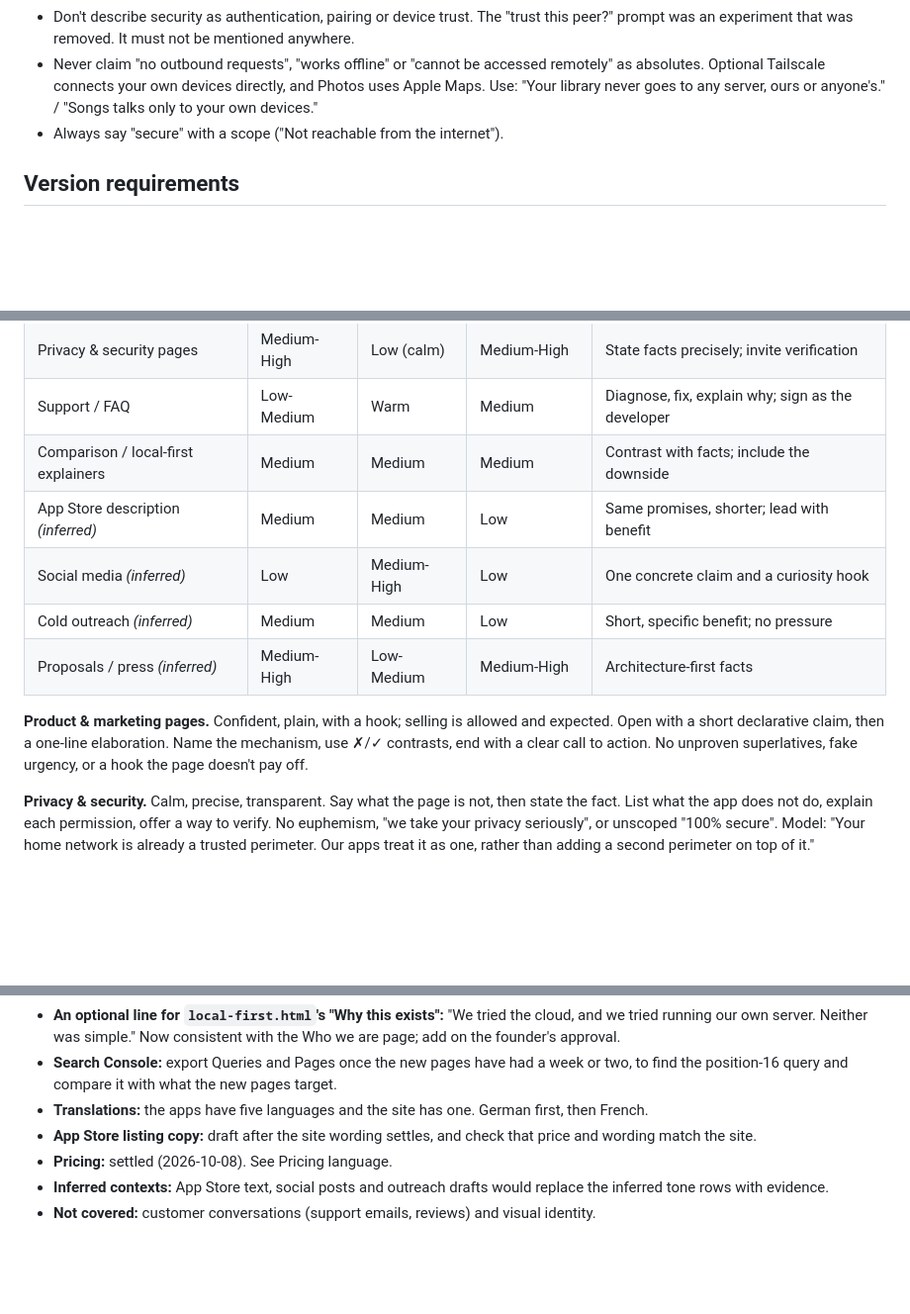
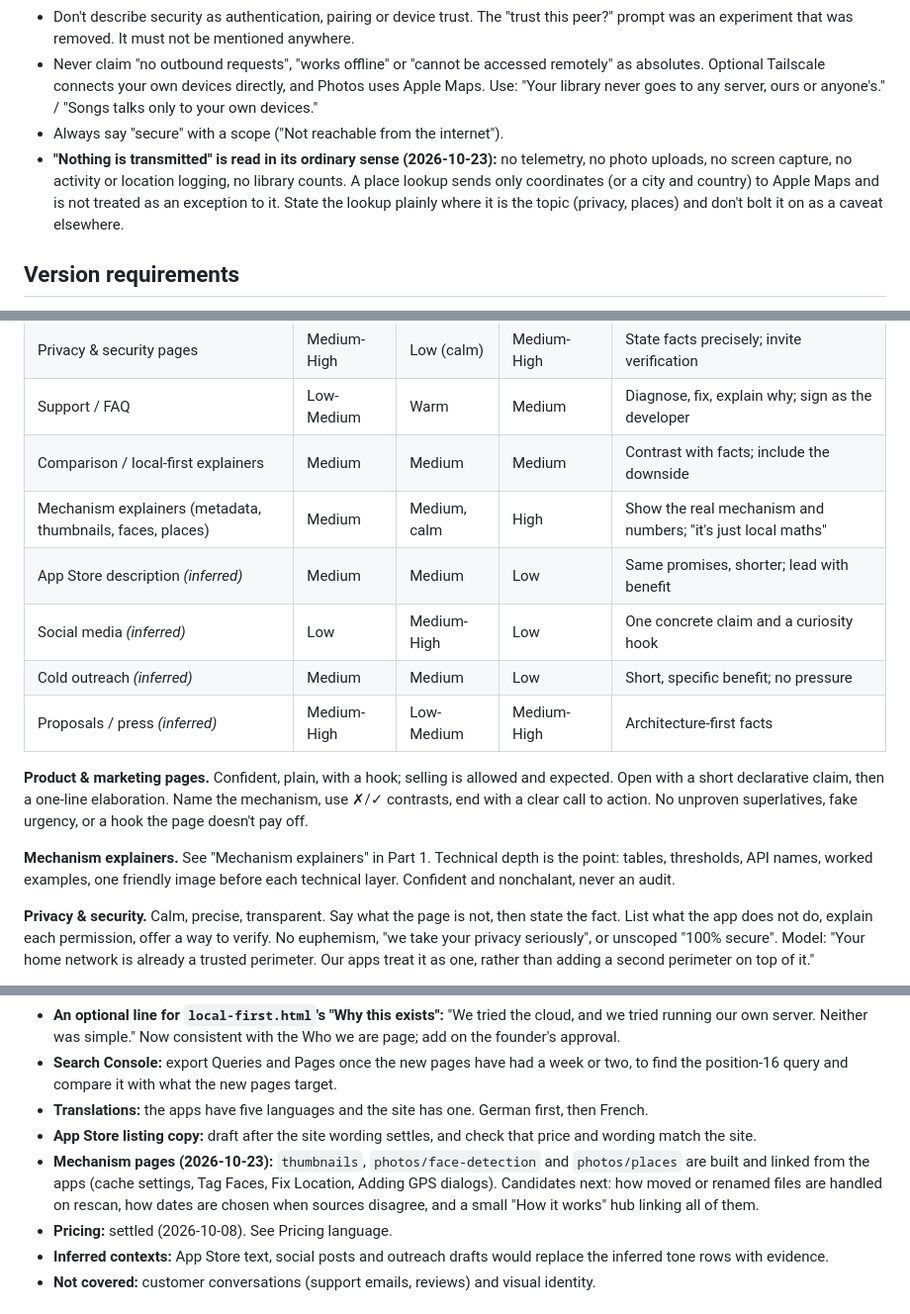
Before and after one commit to raduzaharia-medium/raza-software-website, a Markdown page: .claude/brand-voice-guidelines.md, 3 parts joined by grey strips. Shown at 99% size. Drawn GitHub-style; blank space fills up the shorter version.

```diff
--- a/.claude/brand-voice-guidelines.md
+++ b/.claude/brand-voice-guidelines.md
@@ -133,6 +142,7 @@ Voice is constant across all content.
 - Don't describe security as authentication, pairing or device trust. The "trust this peer?" prompt was an experiment that was removed. It must not be mentioned anywhere.
 - Never claim "no outbound requests", "works offline" or "cannot be accessed remotely" as absolutes. Optional Tailscale connects your own devices directly, and Photos uses Apple Maps. Use: "Your library never goes to any server, ours or anyone's." / "Songs talks only to your own devices."
 - Always say "secure" with a scope ("Not reachable from the internet").
+- **"Nothing is transmitted" is read in its ordinary sense (2026-10-23):** no telemetry, no photo uploads, no screen capture, no activity or location logging, no library counts. A place lookup sends only coordinates (or a city and country) to Apple Maps and is not treated as an exception to it. State the lookup plainly where it is the topic (privacy, places) and don't bolt it on as a caveat elsewhere.
 
 ## Version requirements
 The apps need macOS 26 and iOS 26 or later, because they use APIs Apple only made available in those versions. Say it near download buttons, explain why once, plainly, and tell people how to check their version. Never leave it for the App Store to reveal.
@@ -198,12 +212,15 @@ Voice is constant. Tone flexes by context. Website contexts are evidenced; other
 | Privacy & security pages | Medium-High | Low (calm) | Medium-High | State facts precisely; invite verification |
 | Support / FAQ | Low-Medium | Warm | Medium | Diagnose, fix, explain why; sign as the developer |
 | Comparison / local-first explainers | Medium | Medium | Medium | Contrast with facts; include the downside |
+| Mechanism explainers (metadata, thumbnails, faces, places) | Medium | Medium, calm | High | Show the real mechanism and numbers; "it's just local maths" |
 | App Store description *(inferred)* | Medium | Medium | Low | Same promises, shorter; lead with benefit |
 | Social media *(inferred)* | Low | Medium-High | Low | One concrete claim and a curiosity hook |
 | Cold outreach *(inferred)* | Medium | Medium | Low | Short, specific benefit; no pressure |
 | Proposals / press *(inferred)* | Medium-High | Low-Medium | Medium-High | Architecture-first facts |
 
 **Product & marketing pages.** Confident, plain, with a hook; selling is allowed and expected. Open with a short declarative claim, then a one-line elaboration. Name the mechanism, use ✗/✓ contrasts, end with a clear call to action. No unproven superlatives, fake urgency, or a hook the page doesn't pay off.
+
+**Mechanism explainers.** See "Mechanism explainers" in Part 1. Technical depth is the point: tables, thresholds, API names, worked examples, one friendly image before each technical layer. Confident and nonchalant, never an audit.
 
 **Privacy & security.** Calm, precise, transparent. Say what the page is not, then state the fact. List what the app does not do, explain each permission, offer a way to verify. No euphemism, "we take your privacy seriously", or unscoped "100% secure". Model: "Your home network is already a trusted perimeter. Our apps treat it as one, rather than adding a second perimeter on top of it."
 
@@ -286,6 +303,7 @@ Pages built for discoverability, because search results for the household questi
 - **Search Console:** export Queries and Pages once the new pages have had a week or two, to find the position-16 query and compare it with what the new pages target.
 - **Translations:** the apps have five languages and the site has one. German first, then French.
 - **App Store listing copy:** draft after the site wording settles, and check that price and wording match the site.
+- **Mechanism pages (2026-10-23):** `thumbnails`, `photos/face-detection` and `photos/places` are built and linked from the apps (cache settings, Tag Faces, Fix Location, Adding GPS dialogs). Candidates next: how moved or renamed files are handled on rescan, how dates are chosen when sources disagree, and a small "How it works" hub linking all of them.
 - **Pricing:** settled (2026-10-08). See Pricing language.
 - **Inferred contexts:** App Store text, social posts and outreach drafts would replace the inferred tone rows with evidence.
 - **Not covered:** customer conversations (support emails, reviews) and visual identity.
```
Also changed, not shown: other parts of .claude/brand-voice-guidelines.md (+14 -1 lines).
